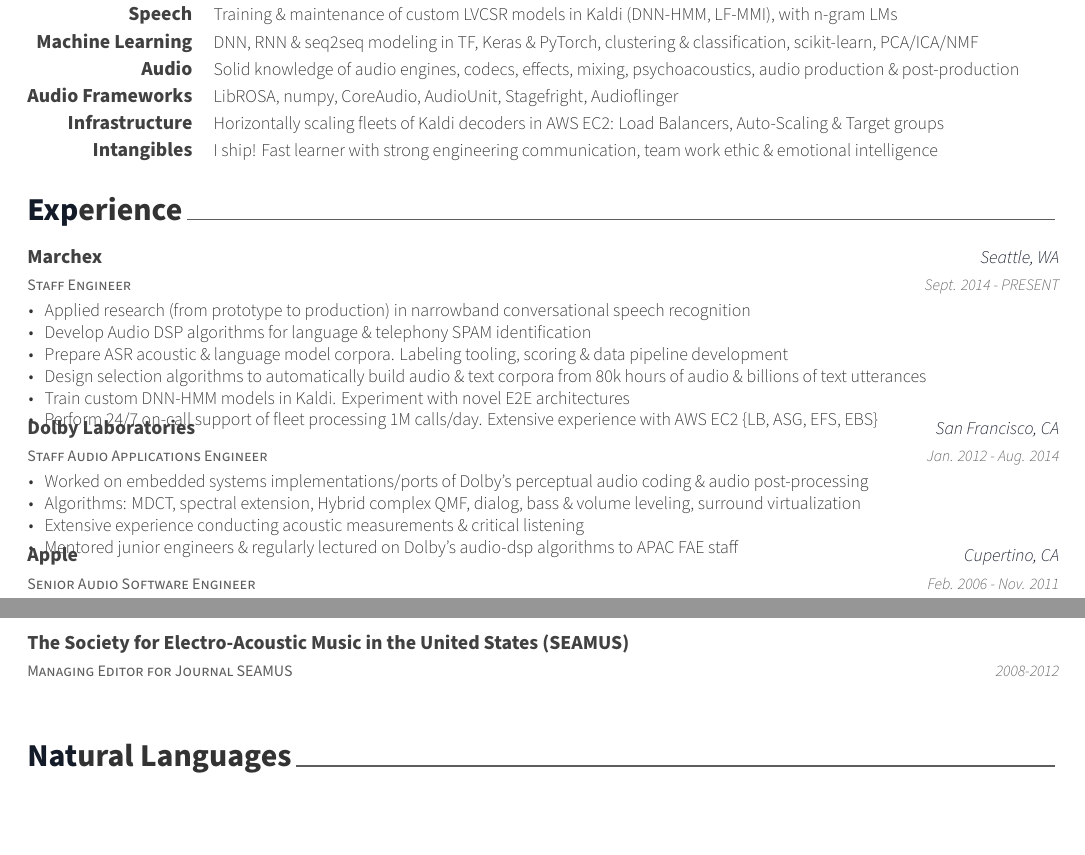
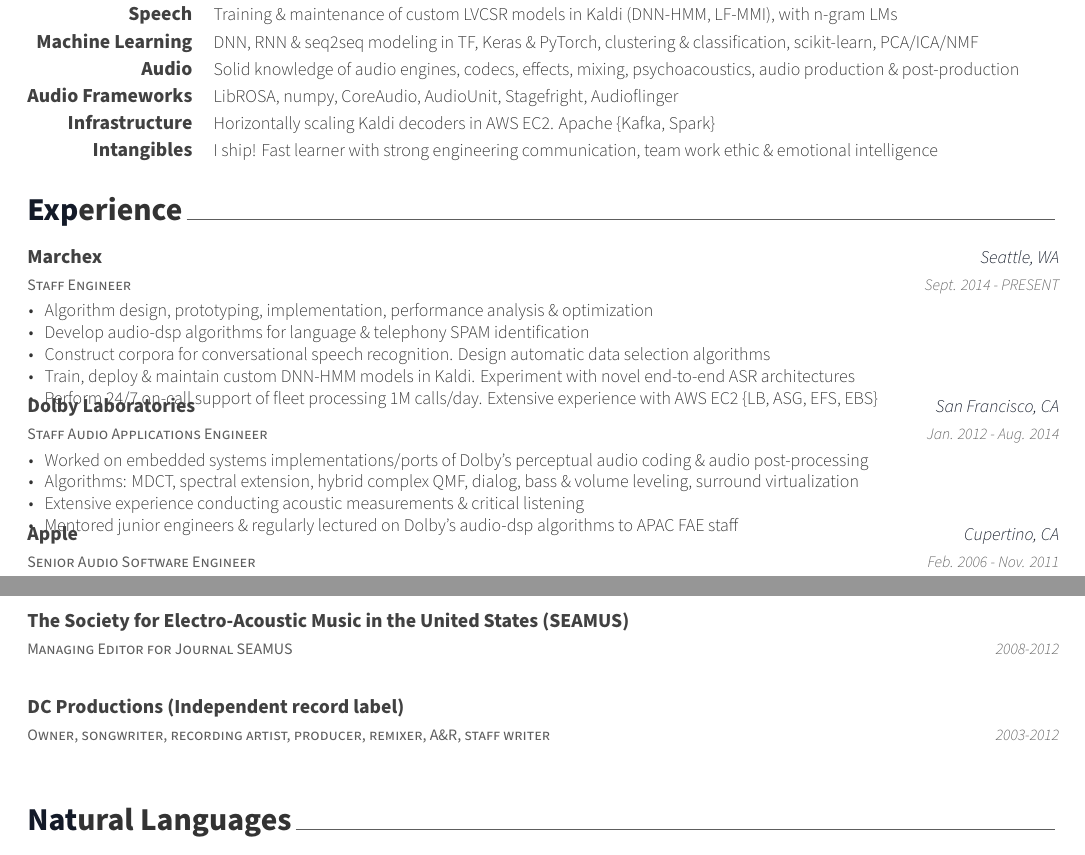
Before and after one commit to ruohoruotsi/cv, a LaTeX CV (cv.tex, which reads cv/experience.tex, cv/extracurricular.tex, cv/skills.tex): two parts of pages 1 and 2 of 2, joined at a grey line, cut so that both start at the same text. Compiled offline with XeLaTeX.

Commit message:
[ADD] final updates

```diff
--- a/cv/experience.tex
+++ b/cv/experience.tex
@@ -17,11 +17,10 @@
     {Sept. 2014 - PRESENT} % Date(s)
     {
       \begin{cvitems} % Description(s) of tasks/responsibilities
-        \item {Applied research (from prototype to production) in narrowband conversational speech recognition}
-        \item {Develop Audio DSP algorithms for language \& telephony SPAM identification}
-        \item {Prepare ASR acoustic \& language model corpora. Labeling tooling, scoring \& data pipeline development}
-        \item {Design selection algorithms to automatically build audio \& text corpora from 80k hours of audio \& billions of text utterances}
-        \item {Train custom DNN-HMM models in Kaldi. Experiment with novel E2E architectures}
+        \item {Algorithm design, prototyping, implementation, performance analysis \& optimization}
+        \item {Develop audio-dsp algorithms for language \& telephony SPAM identification}
+        \item {Construct corpora for conversational speech recognition. Design automatic data selection algorithms}
+        \item {Train, deploy \& maintain custom DNN-HMM models in Kaldi. Experiment with novel end-to-end ASR architectures}
         \item {Perform 24/7 on-call support of fleet processing 1M calls/day. Extensive experience with AWS EC2 \{LB, ASG, EFS, EBS\}}
       \end{cvitems}
     }
@@ -35,7 +34,7 @@
     {
       \begin{cvitems} % Description(s) of tasks/responsibilities
         \item {Worked on embedded systems implementations/ports of Dolby's perceptual audio coding \& audio post-processing}
-        \item {Algorithms: MDCT, spectral extension, Hybrid complex QMF, dialog, bass \& volume leveling, surround virtualization}
+        \item {Algorithms: MDCT, spectral extension, hybrid complex QMF, dialog, bass \& volume leveling, surround virtualization}
 		\item {Extensive experience conducting acoustic measurements \& critical listening}
         \item {Mentored junior engineers \& regularly lectured on Dolby's audio-dsp algorithms to APAC FAE staff}
       \end{cvitems}
--- a/cv/extracurricular.tex
+++ b/cv/extracurricular.tex
@@ -41,4 +41,12 @@
     {2008-2012} % Date(s)
     {}
 
+ %---------------------------------------------------------
+  \cventry
+    {Owner, songwriter, recording artist, producer, remixer, A\&R, staff writer} % Job title
+    {\href{http://www.discogs.com/label/43535-Defchild-Productions}{DC Productions (Independent record label)}} % Organization
+    {} % Location
+    {2003-2012} % Date(s)
+    {}
+
 \end{cventries}
--- a/cv/skills.tex
+++ b/cv/skills.tex
@@ -42,7 +42,7 @@
 %---------------------------------------------------------
   \cvskill
     {Infrastructure} % Category
-    {Horizontally scaling fleets of Kaldi decoders in AWS EC2: Load Balancers, Auto-Scaling \& Target groups} % Skills
+    {Horizontally scaling Kaldi decoders in AWS EC2. Apache \{Kafka, Spark\}} % Skills
 
 %---------------------------------------------------------
   \cvskill
```
Also changed, not shown: cv.pdf.
